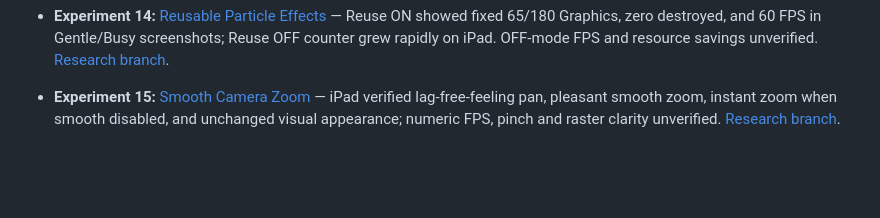
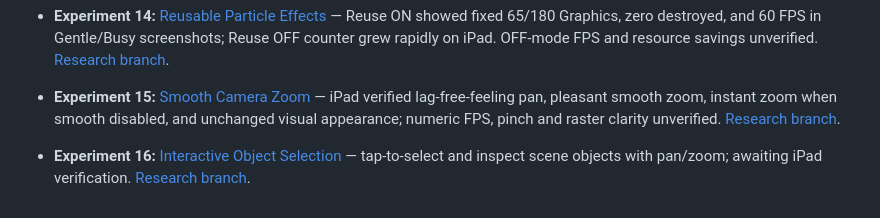
Before and after one commit to ErikEhresman-ST1987/pixie-research, a Markdown page: README.md, the part around the change. Drawn GitHub-style; blank space fills up the shorter version.

Commit message:
Index experiment 16 object selection

```diff
--- a/README.md
+++ b/README.md
@@ -49,3 +49,5 @@ The existing games are not modified by this research. The dashboard can display
 - **Experiment 14:** [Reusable Particle Effects](experiments/particle-recycling/index.html) — Reuse ON showed fixed 65/180 Graphics, zero destroyed, and 60 FPS in Gentle/Busy screenshots; Reuse OFF counter grew rapidly on iPad. OFF-mode FPS and resource savings unverified. [Research branch](../../tree/research/particle-recycling).
 
 - **Experiment 15:** [Smooth Camera Zoom](experiments/camera-zoom/index.html) — iPad verified lag-free-feeling pan, pleasant smooth zoom, instant zoom when smooth disabled, and unchanged visual appearance; numeric FPS, pinch and raster clarity unverified. [Research branch](../../tree/research/camera-zoom).
+
+- **Experiment 16:** [Interactive Object Selection](experiments/object-selection/index.html) — tap-to-select and inspect scene objects with pan/zoom; awaiting iPad verification. [Research branch](../../tree/research/object-selection).
```
